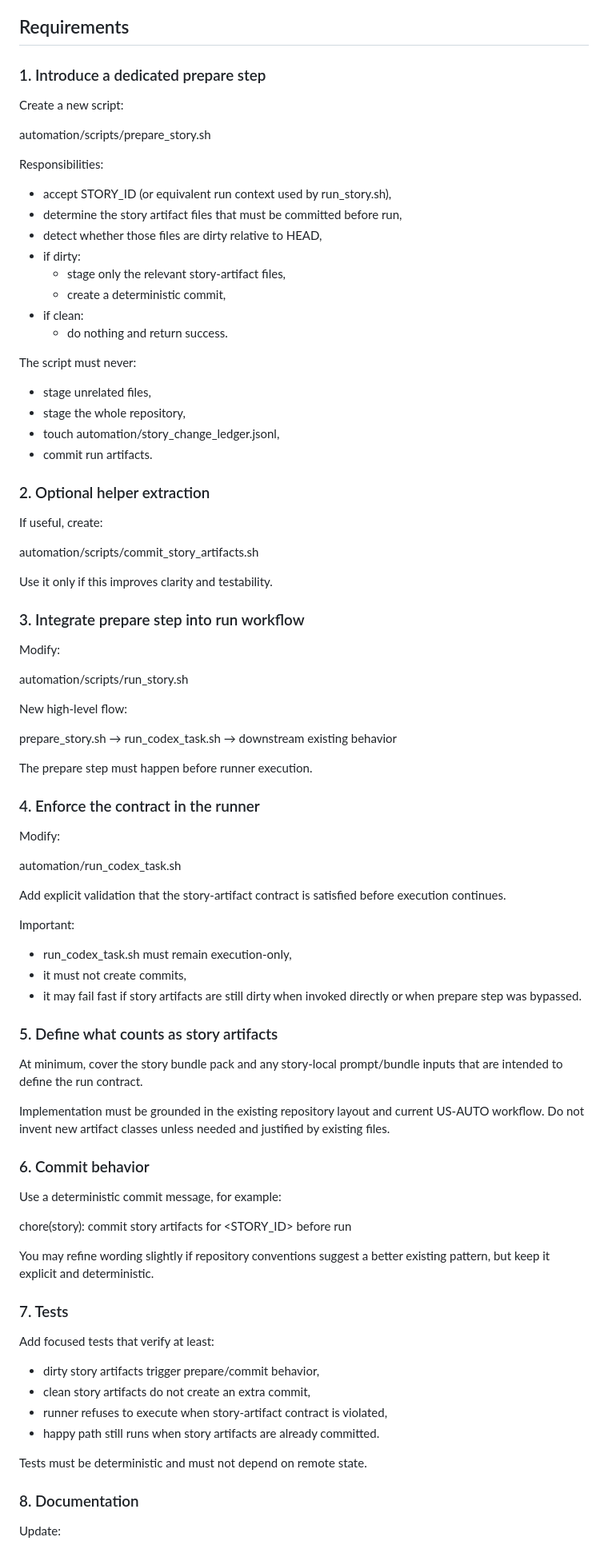
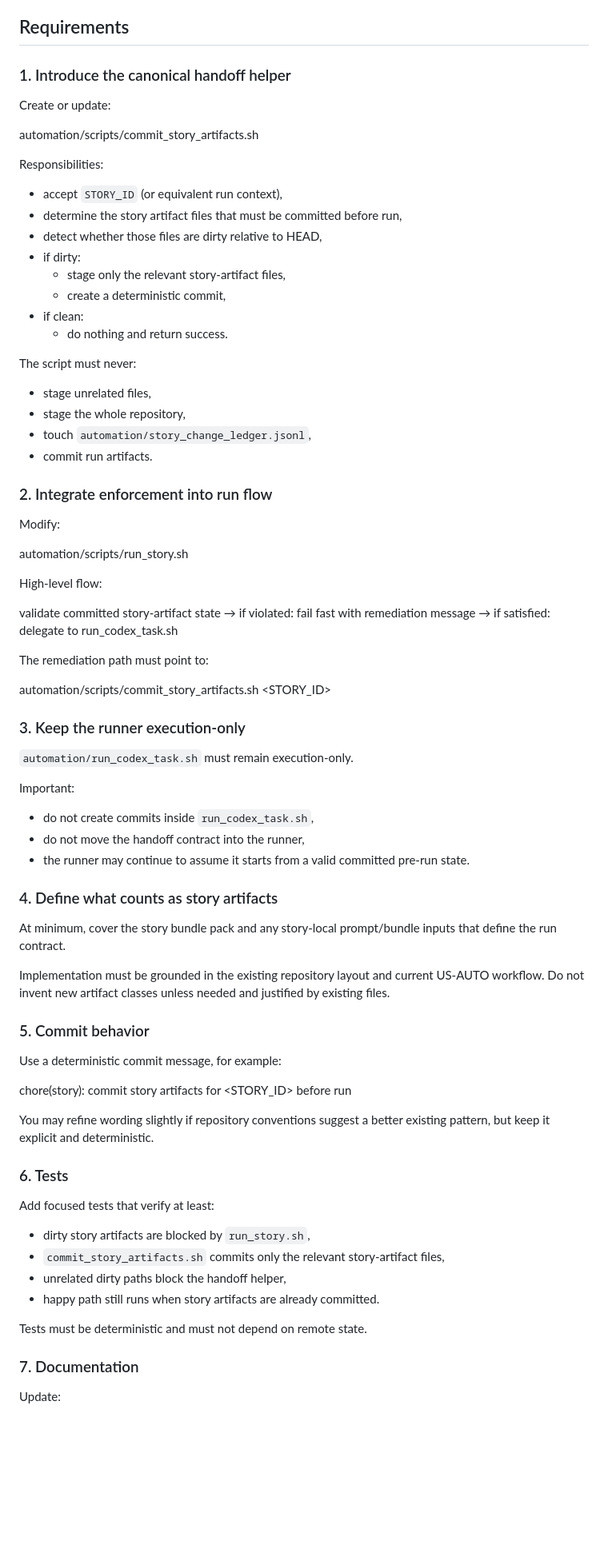
Before and after one commit to abosov/m_bot, a Markdown page: automation/bundle_packs/US-AUTO-41.bundle.md, the part around one of its changes. Shown at 80% size. Drawn GitHub-style; blank space fills up the shorter version.

Commit message:
chore(story): commit story artifacts for US-AUTO-41 before run

```diff
--- a/automation/bundle_packs/US-AUTO-41.bundle.md
+++ b/automation/bundle_packs/US-AUTO-41.bundle.md
@@ -168,14 +178,14 @@ Implement the missing story-artifact commit handoff before run so that every sto
 
 ## Requirements
 
-### 1. Introduce a dedicated prepare step
+### 1. Introduce the canonical handoff helper
 
-Create a new script:
+Create or update:
 
-automation/scripts/prepare_story.sh
+automation/scripts/commit_story_artifacts.sh
 
 Responsibilities:
-- accept STORY_ID (or equivalent run context used by run_story.sh),
+- accept `STORY_ID` (or equivalent run context),
 - determine the story artifact files that must be committed before run,
 - detect whether those files are dirty relative to HEAD,
 - if dirty:
@@ -187,52 +197,42 @@ Responsibilities:
 The script must never:
 - stage unrelated files,
 - stage the whole repository,
-- touch automation/story_change_ledger.jsonl,
+- touch `automation/story_change_ledger.jsonl`,
 - commit run artifacts.
 
-### 2. Optional helper extraction
-
-If useful, create:
-
-automation/scripts/commit_story_artifacts.sh
-
-Use it only if this improves clarity and testability.
-
-### 3. Integrate prepare step into run workflow
+### 2. Integrate enforcement into run flow
 
 Modify:
 
 automation/scripts/run_story.sh
 
-New high-level flow:
+High-level flow:
 
-prepare_story.sh
-→ run_codex_task.sh
-→ downstream existing behavior
+validate committed story-artifact state
+→ if violated: fail fast with remediation message
+→ if satisfied: delegate to run_codex_task.sh
 
-The prepare step must happen before runner execution.
+The remediation path must point to:
 
-### 4. Enforce the contract in the runner
+automation/scripts/commit_story_artifacts.sh <STORY_ID>
 
-Modify:
+### 3. Keep the runner execution-only
 
-automation/run_codex_task.sh
-
-Add explicit validation that the story-artifact contract is satisfied before execution continues.
+`automation/run_codex_task.sh` must remain execution-only.
 
 Important:
-- run_codex_task.sh must remain execution-only,
-- it must not create commits,
-- it may fail fast if story artifacts are still dirty when invoked directly or when prepare step was bypassed.
+- do not create commits inside `run_codex_task.sh`,
+- do not move the handoff contract into the runner,
+- the runner may continue to assume it starts from a valid committed pre-run state.
 
-### 5. Define what counts as story artifacts
+### 4. Define what counts as story artifacts
 
-At minimum, cover the story bundle pack and any story-local prompt/bundle inputs that are intended to define the run contract.
+At minimum, cover the story bundle pack and any story-local prompt/bundle inputs that define the run contract.
 
 Implementation must be grounded in the existing repository layout and current US-AUTO workflow.
 Do not invent new artifact classes unless needed and justified by existing files.
 
-### 6. Commit behavior
+### 5. Commit behavior
 
 Use a deterministic commit message, for example:
 
@@ -240,17 +240,17 @@ chore(story): commit story artifacts for <STORY_ID> before run
 
 You may refine wording slightly if repository conventions suggest a better existing pattern, but keep it explicit and deterministic.
 
-### 7. Tests
+### 6. Tests
 
 Add focused tests that verify at least:
 
-- dirty story artifacts trigger prepare/commit behavior,
-- clean story artifacts do not create an extra commit,
-- runner refuses to execute when story-artifact contract is violated,
+- dirty story artifacts are blocked by `run_story.sh`,
+- `commit_story_artifacts.sh` commits only the relevant story-artifact files,
+- unrelated dirty paths block the handoff helper,
 - happy path still runs when story artifacts are already committed.
 
 Tests must be deterministic and must not depend on remote state.
 
-### 8. Documentation
+### 7. Documentation
 
 Update:
```
Also changed, not shown: other parts of automation/bundle_packs/US-AUTO-41.bundle.md (+74 -59 lines), 1 other file.
